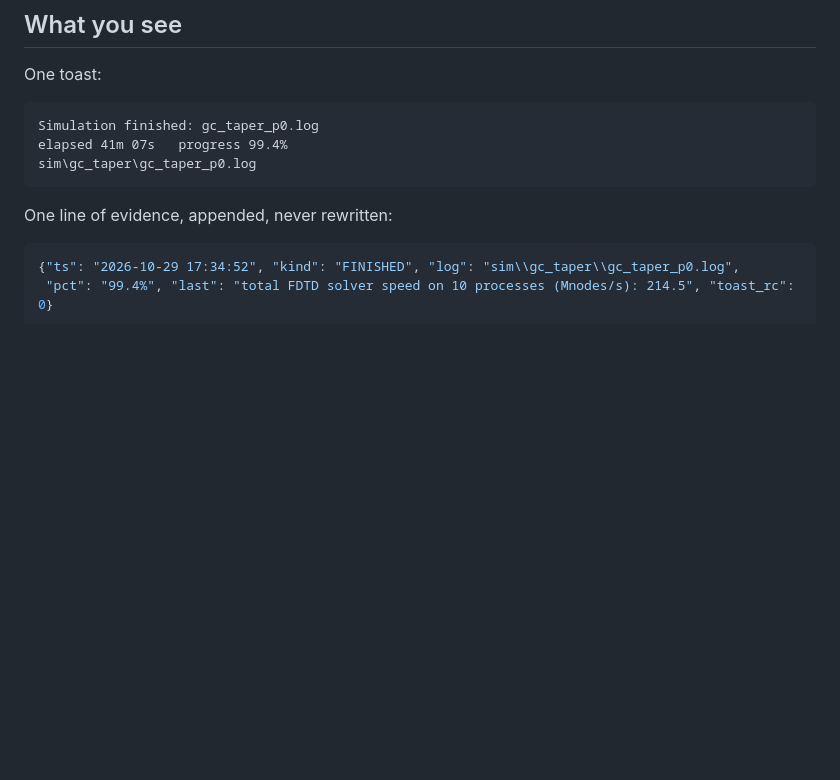
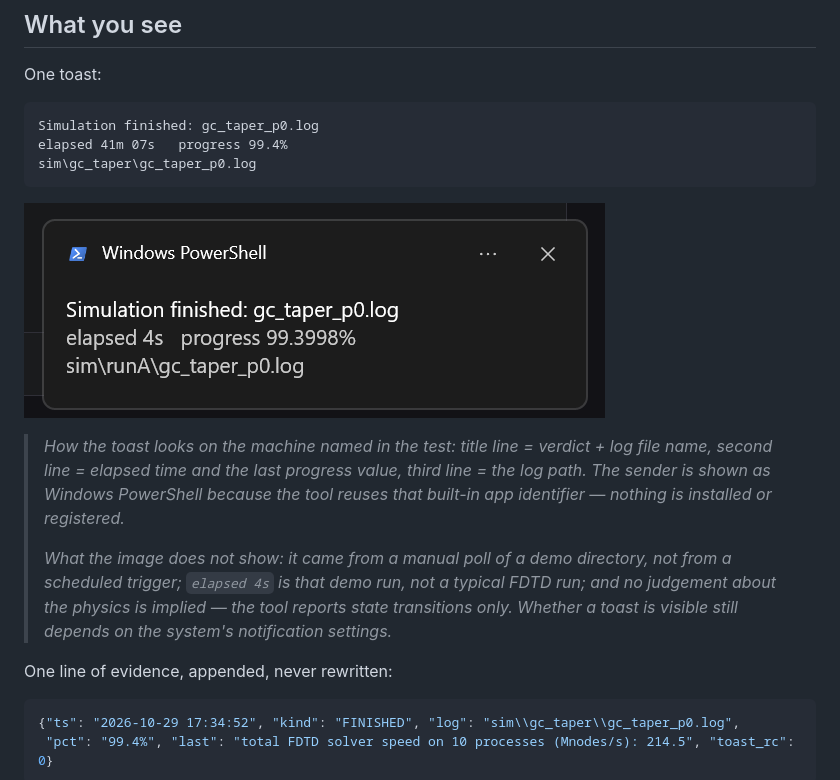
Before and after one commit to 55093693k-dot/sim-sentinel, a Markdown page: README.md, the part around the change. GitHub-like rendering; pictures changed too: docs/toast-example.png (added); blank space fills up the shorter version.

Commit message:
docs: add the toast screenshot with a caption stating what it does and does not show

````diff
--- a/README.md
+++ b/README.md
@@ -105,6 +105,18 @@ Simulation finished: gc_taper_p0.log
 elapsed 41m 07s   progress 99.4%
 sim\gc_taper\gc_taper_p0.log
 ```
+
+![Example toast](docs/toast-example.png)
+
+> *How the toast looks on the machine named in the test: title line = verdict + log file name,
+> second line = elapsed time and the last progress value, third line = the log path. The sender is
+> shown as Windows PowerShell because the tool reuses that built-in app identifier — nothing is
+> installed or registered.*
+>
+> *What the image does not show: it came from a manual poll of a demo directory, not from a scheduled
+> trigger; `elapsed 4s` is that demo run, not a typical FDTD run; and no judgement about the physics is
+> implied — the tool reports state transitions only. Whether a toast is visible still depends on the
+> system's notification settings.*
 
 One line of evidence, appended, never rewritten:
 
````
